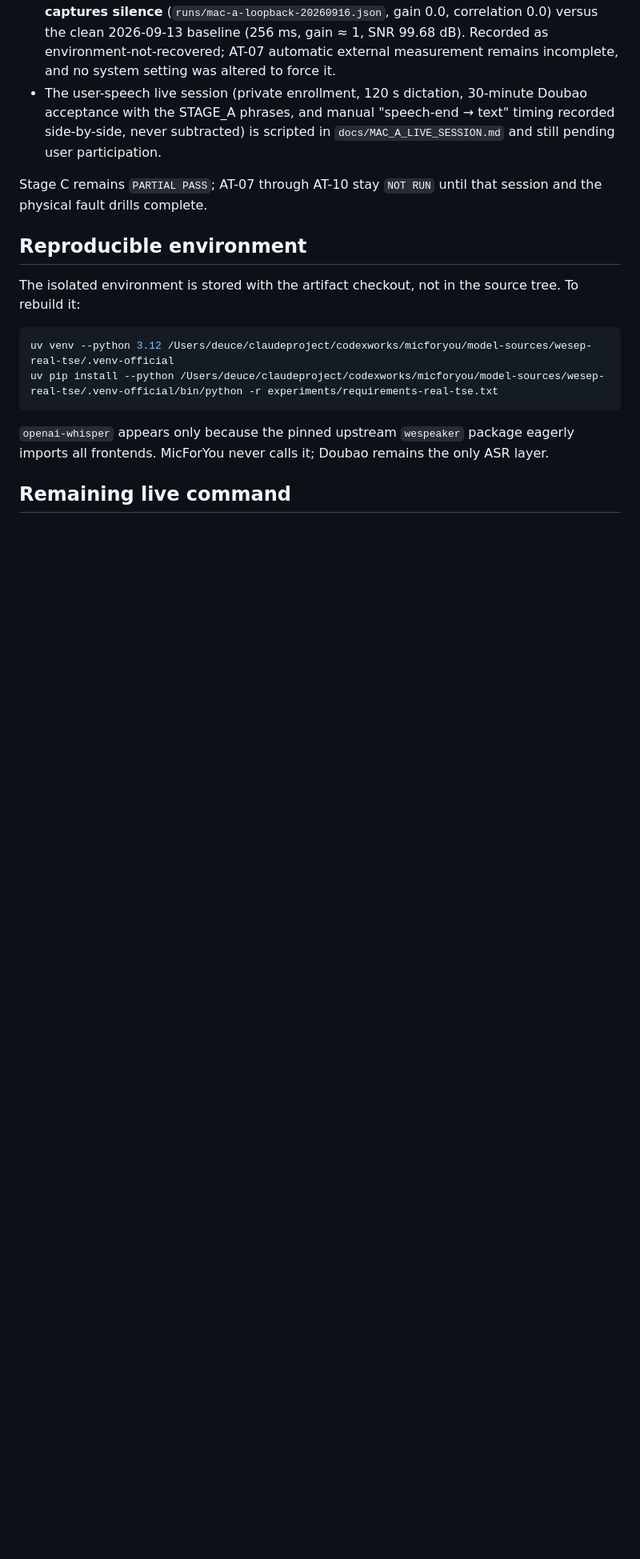
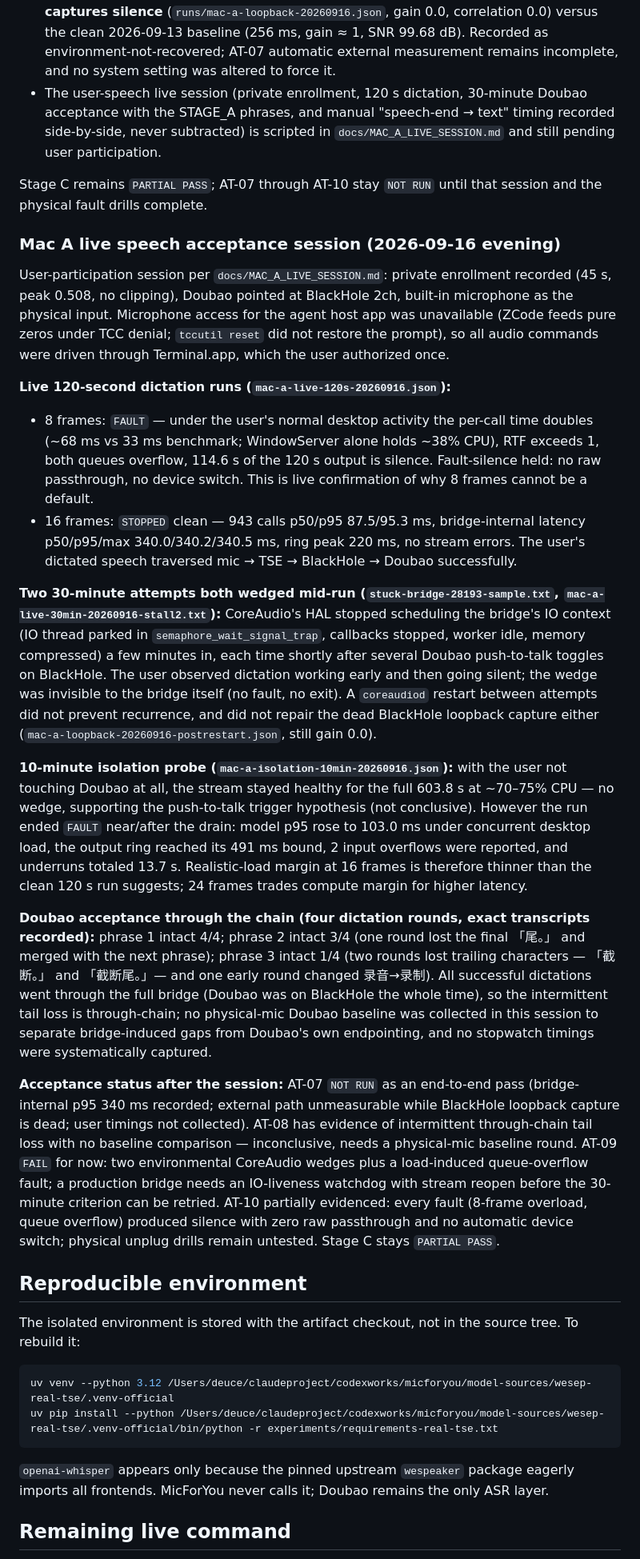
Before and after one commit to chenerzhong123-cloud/micforyou, a Markdown page: docs/STAGE_C.md, the part around the change. Shown at 80% size. Rendered like a GitHub page; blank space fills up the shorter version.

Commit message:
Record Mac A live speech acceptance session
- 120s live dictation: 8 frames FAULTs under real desktop load (per-call
  2x slowdown, fault-silence held); 16 frames clean STOPPED with
  bridge-internal p95 340 ms and user speech reaching Doubao.
- Both 30-minute attempts wedged: CoreAudio HAL stopped scheduling the
  bridge IO context minutes in, each shortly after Doubao push-to-talk
  toggles; coreaudiod restart did not help; two stack samples saved.
- 10-minute no-Doubao isolation probe: no wedge (supports the trigger
  hypothesis) but a load-induced output-queue FAULT at the end - 16
  frames margin under real load is thin.
- Doubao acceptance: intermittent through-chain tail loss (phrase 3
  intact only 1/4), no baseline comparison; AT-07 NOT RUN end-to-end,
  AT-08 inconclusive, AT-09 FAIL pending an IO-liveness watchdog,
  AT-10 silence-no-passthrough evidenced. Stage C stays PARTIAL PASS.

```diff
--- a/docs/STAGE_C.md
+++ b/docs/STAGE_C.md
@@ -106,6 +106,23 @@ First physical-device runs of the bridge (`runs/mac-a-device-120s-20260916.json`
 
 Stage C remains `PARTIAL PASS`; AT-07 through AT-10 stay `NOT RUN` until that session and the physical fault drills complete.
 
+### Mac A live speech acceptance session (2026-09-16 evening)
+
+User-participation session per `docs/MAC_A_LIVE_SESSION.md`: private enrollment recorded (45 s, peak 0.508, no clipping), Doubao pointed at BlackHole 2ch, built-in microphone as the physical input. Microphone access for the agent host app was unavailable (ZCode feeds pure zeros under TCC denial; `tccutil reset` did not restore the prompt), so all audio commands were driven through Terminal.app, which the user authorized once.
+
+**Live 120-second dictation runs (`mac-a-live-120s-20260916.json`):**
+
+- 8 frames: `FAULT` — under the user's normal desktop activity the per-call time doubles (~68 ms vs 33 ms benchmark; WindowServer alone holds ~38% CPU), RTF exceeds 1, both queues overflow, 114.6 s of the 120 s output is silence. Fault-silence held: no raw passthrough, no device switch. This is live confirmation of why 8 frames cannot be a default.
+- 16 frames: `STOPPED` clean — 943 calls p50/p95 87.5/95.3 ms, bridge-internal latency p50/p95/max 340.0/340.2/340.5 ms, ring peak 220 ms, no stream errors. The user's dictated speech traversed mic → TSE → BlackHole → Doubao successfully.
+
+**Two 30-minute attempts both wedged mid-run (`stuck-bridge-28193-sample.txt`, `mac-a-live-30min-20260916-stall2.txt`):** CoreAudio's HAL stopped scheduling the bridge's IO context (IO thread parked in `semaphore_wait_signal_trap`, callbacks stopped, worker idle, memory compressed) a few minutes in, each time shortly after several Doubao push-to-talk toggles on BlackHole. The user observed dictation working early and then going silent; the wedge was invisible to the bridge itself (no fault, no exit). A `coreaudiod` restart between attempts did not prevent recurrence, and did not repair the dead BlackHole loopback capture either (`mac-a-loopback-20260916-postrestart.json`, still gain 0.0).
+
+**10-minute isolation probe (`mac-a-isolation-10min-20260916.json`):** with the user not touching Doubao at all, the stream stayed healthy for the full 603.8 s at ~70–75% CPU — no wedge, supporting the push-to-talk trigger hypothesis (not conclusive). However the run ended `FAULT` near/after the drain: model p95 rose to 103.0 ms under concurrent desktop load, the output ring reached its 491 ms bound, 2 input overflows were reported, and underruns totaled 13.7 s. Realistic-load margin at 16 frames is therefore thinner than the clean 120 s run suggests; 24 frames trades compute margin for higher latency.
+
+**Doubao acceptance through the chain (four dictation rounds, exact transcripts recorded):** phrase 1 intact 4/4; phrase 2 intact 3/4 (one round lost the final 「尾。」 and merged with the next phrase); phrase 3 intact 1/4 (two rounds lost trailing characters — 「截断。」 and 「截断尾。」— and one early round changed 录音→录制). All successful dictations went through the full bridge (Doubao was on BlackHole the whole time), so the intermittent tail loss is through-chain; no physical-mic Doubao baseline was collected in this session to separate bridge-induced gaps from Doubao's own endpointing, and no stopwatch timings were systematically captured.
+
+**Acceptance status after the session:** AT-07 `NOT RUN` as an end-to-end pass (bridge-internal p95 340 ms recorded; external path unmeasurable while BlackHole loopback capture is dead; user timings not collected). AT-08 has evidence of intermittent through-chain tail loss with no baseline comparison — inconclusive, needs a physical-mic baseline round. AT-09 `FAIL` for now: two environmental CoreAudio wedges plus a load-induced queue-overflow fault; a production bridge needs an IO-liveness watchdog with stream reopen before the 30-minute criterion can be retried. AT-10 partially evidenced: every fault (8-frame overload, queue overflow) produced silence with zero raw passthrough and no automatic device switch; physical unplug drills remain untested. Stage C stays `PARTIAL PASS`.
+
 ## Reproducible environment
 
 The isolated environment is stored with the artifact checkout, not in the source tree. To rebuild it:
```
